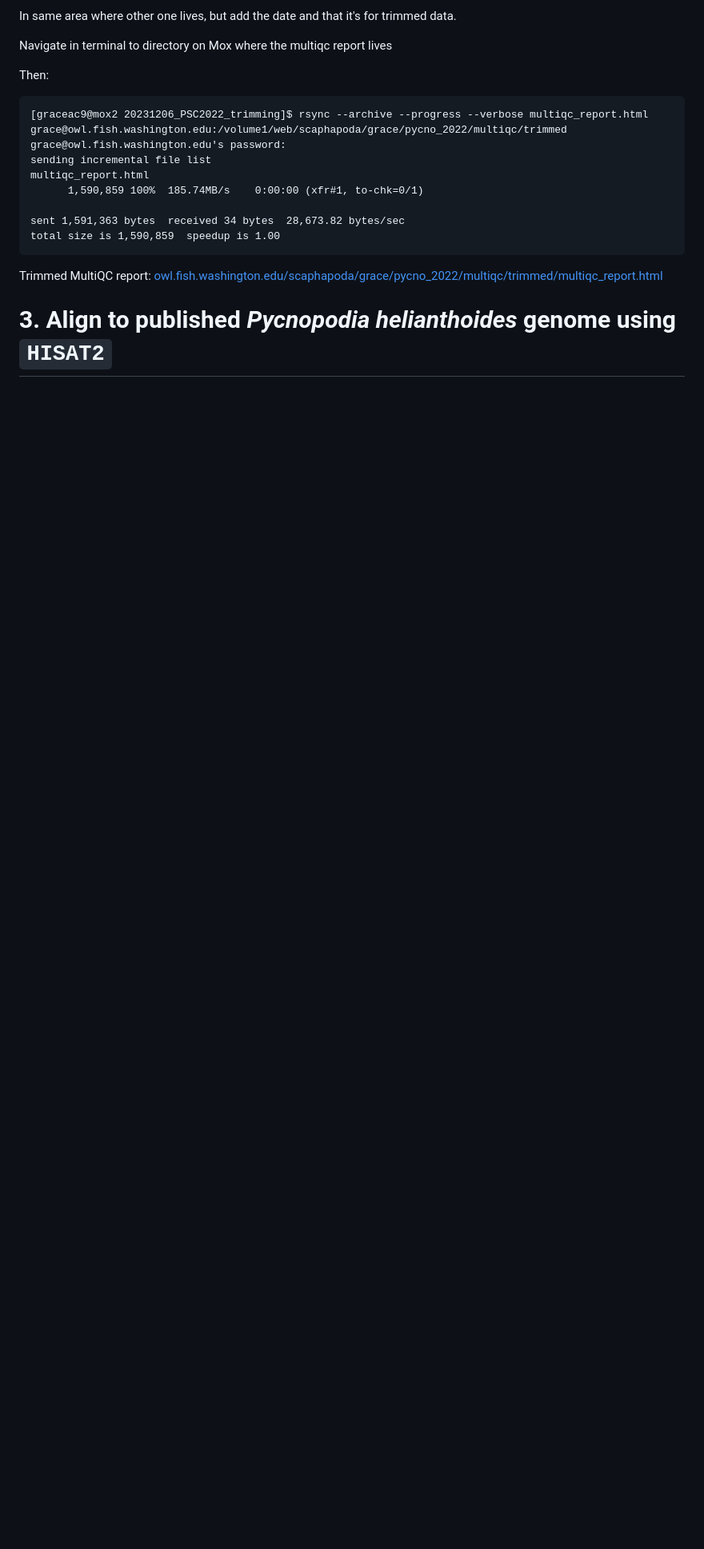
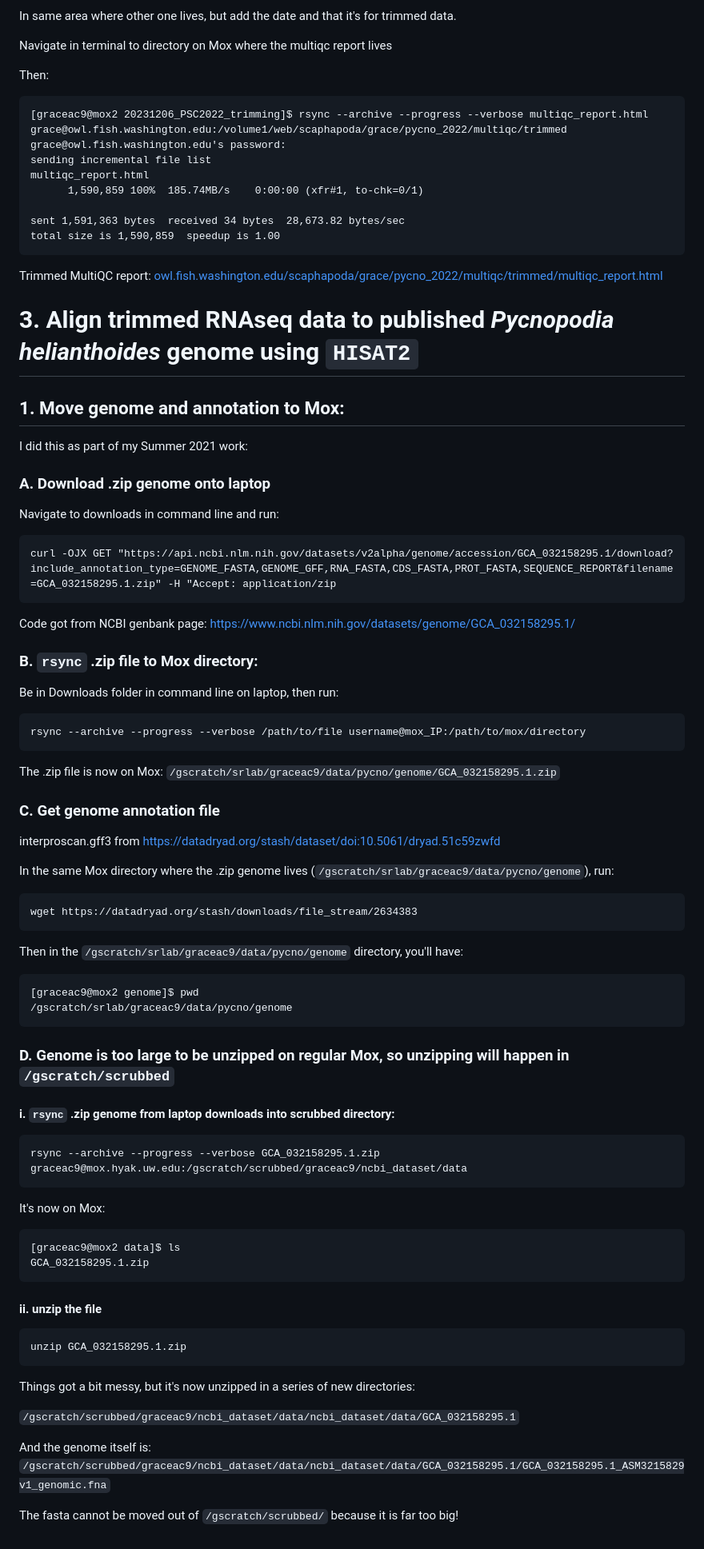
Before and after one commit to grace-ac/project-pycno-sizeclass-2022, a Markdown page: protocols/RNAseq-pipeline.md, the part around the change. Shown at 80% size. Rendered like a GitHub page; blank space fills up the shorter version.

Commit message:
save unzipping genome series of steps

````diff
--- a/protocols/RNAseq-pipeline.md
+++ b/protocols/RNAseq-pipeline.md
@@ -176,4 +176,63 @@ total size is 1,590,859  speedup is 1.00
 
 Trimmed MultiQC report: [owl.fish.washington.edu/scaphapoda/grace/pycno_2022/multiqc/trimmed/multiqc_report.html](http://owl.fish.washington.edu/scaphapoda/grace/pycno_2022/multiqc/trimmed/multiqc_report.html)
 
-# 3. Align to published _Pycnopodia helianthoides_ genome using `HISAT2`
+# 3. Align trimmed RNAseq data to published _Pycnopodia helianthoides_ genome using `HISAT2`
+
+## 1. Move genome and annotation to Mox:
+I did this as part of my Summer 2021 work:
+
+### A. Download .zip genome onto laptop
+Navigate to downloads in command line and run:
+
+```
+curl -OJX GET "https://api.ncbi.nlm.nih.gov/datasets/v2alpha/genome/accession/GCA_032158295.1/download?include_annotation_type=GENOME_FASTA,GENOME_GFF,RNA_FASTA,CDS_FASTA,PROT_FASTA,SEQUENCE_REPORT&filename=GCA_032158295.1.zip" -H "Accept: application/zip
+```
+
+Code got from NCBI genbank page: [https://www.ncbi.nlm.nih.gov/datasets/genome/GCA_032158295.1/](https://www.ncbi.nlm.nih.gov/datasets/genome/GCA_032158295.1/)
+
+### B. `rsync` .zip file to Mox directory:
+Be in Downloads folder in command line on laptop, then run:
+```
+rsync --archive --progress --verbose /path/to/file username@mox_IP:/path/to/mox/directory
+```
+
+The .zip file is now on Mox:
+`/gscratch/srlab/graceac9/data/pycno/genome/GCA_032158295.1.zip`
+
+### C. Get genome annotation file
+interproscan.gff3 from [https://datadryad.org/stash/dataset/doi:10.5061/dryad.51c59zwfd](https://datadryad.org/stash/dataset/doi:10.5061/dryad.51c59zwfd)
+
+In the same Mox directory where the .zip genome lives (`/gscratch/srlab/graceac9/data/pycno/genome`), run:
+```
+wget https://datadryad.org/stash/downloads/file_stream/2634383
+```
+
+Then in the `/gscratch/srlab/graceac9/data/pycno/genome` directory, you'll have:
+```
+[graceac9@mox2 genome]$ pwd
+/gscratch/srlab/graceac9/data/pycno/genome
+```
+
+### D. Genome is too large to be unzipped on regular Mox, so unzipping will happen in `/gscratch/scrubbed`
+
+#### i. `rsync` .zip genome from laptop downloads into scrubbed directory:
+```
+rsync --archive --progress --verbose GCA_032158295.1.zip graceac9@mox.hyak.uw.edu:/gscratch/scrubbed/graceac9/ncbi_dataset/data
+```
+
+It's now on Mox:
+```
+[graceac9@mox2 data]$ ls
+GCA_032158295.1.zip
+```
+#### ii. unzip the file
+```
+unzip GCA_032158295.1.zip
+```
+Things got a bit messy, but it's now unzipped in a series of new directories:
+
+`/gscratch/scrubbed/graceac9/ncbi_dataset/data/ncbi_dataset/data/GCA_032158295.1`
+
+And the genome itself is: `/gscratch/scrubbed/graceac9/ncbi_dataset/data/ncbi_dataset/data/GCA_032158295.1/GCA_032158295.1_ASM3215829v1_genomic.fna`
+
+The fasta cannot be moved out of `/gscratch/scrubbed/` because it is far too big!
````
